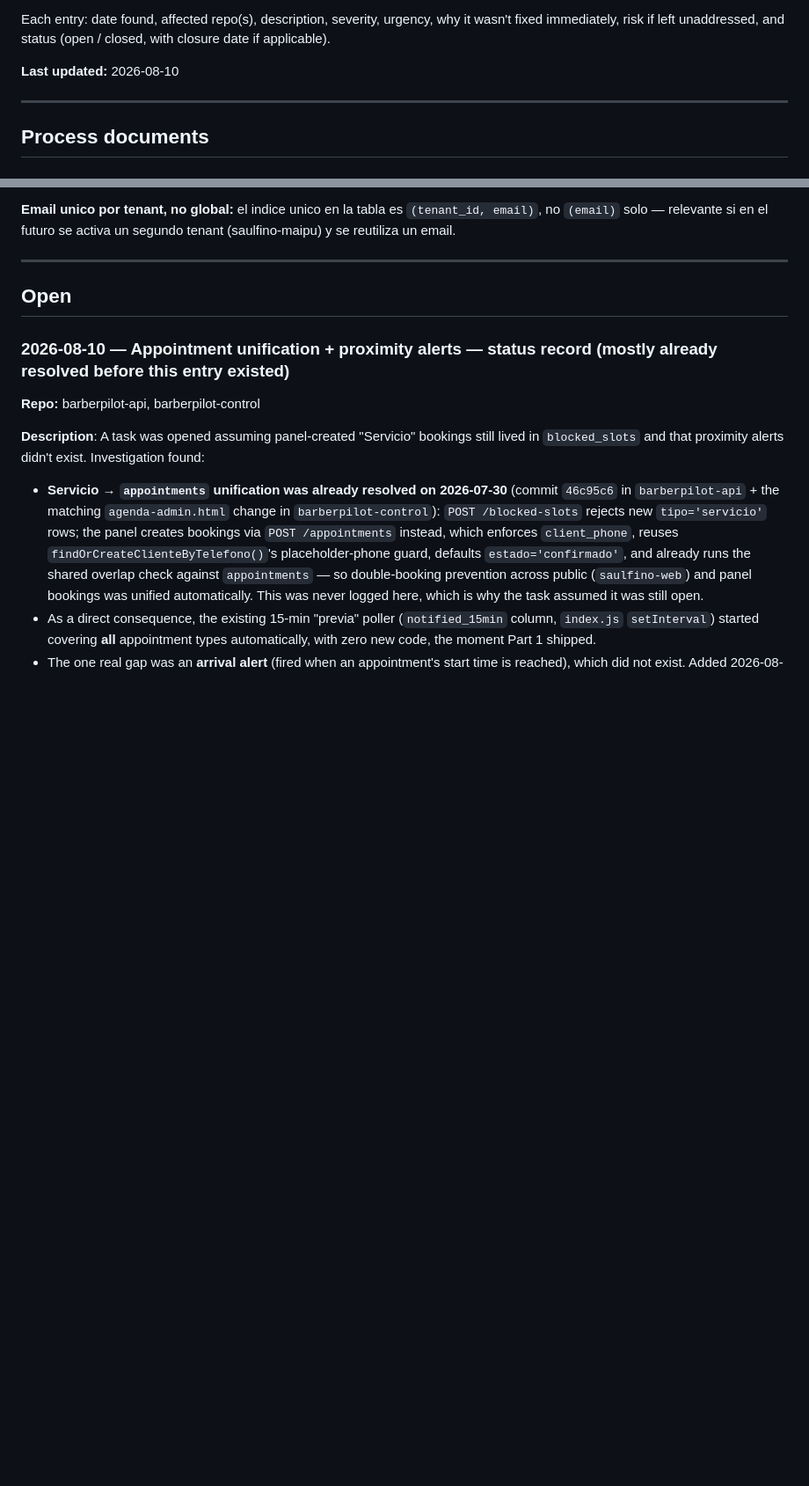
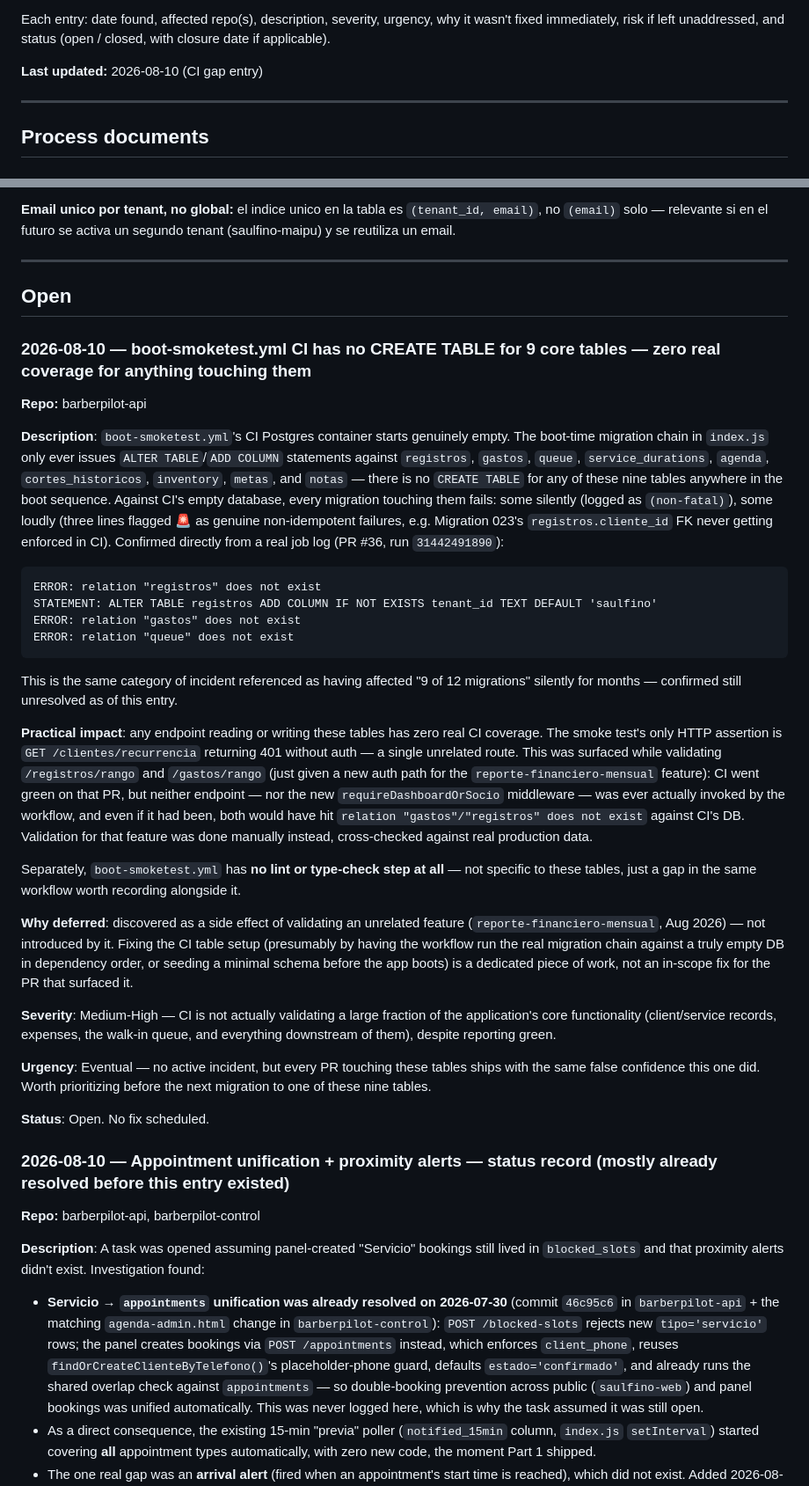
Before and after one commit to LiveDataCL/sf-docs, a Markdown page: TECH_DEBT.md, 2 parts joined by grey strips. Shown at 88% size. Drawn GitHub-style; blank space fills up the shorter version.

Commit message:
docs: TECH_DEBT — boot-smoketest.yml has no CREATE TABLE for 9 core tables
Discovered while validating reporte-financiero-mensual (not introduced by
it): CI's Postgres container is missing registros, gastos, queue, and 6
other tables entirely, so migrations touching them fail against CI and
the smoke test's only HTTP assertion is an unrelated route. Same category
as the previously-referenced "9 of 12 migrations silently failing"
incident — confirmed still unresolved. No fix scheduled, flagged for
dedicated future work.

````diff
--- a/TECH_DEBT.md
+++ b/TECH_DEBT.md
@@ -19,7 +19,7 @@ Each entry: date found, affected repo(s), description, severity, urgency, why
 it wasn't fixed immediately, risk if left unaddressed, and status (open /
 closed, with closure date if applicable).
 
-**Last updated:** 2026-08-10
+**Last updated:** 2026-08-10 (CI gap entry)
 
 ---
 
@@ -105,6 +105,31 @@ segundo tenant (saulfino-maipu) y se reutiliza un email.
 ---
 
 ## Open
+
+### 2026-08-10 — boot-smoketest.yml CI has no CREATE TABLE for 9 core tables — zero real coverage for anything touching them
+
+**Repo:** barberpilot-api
+
+**Description**: `boot-smoketest.yml`'s CI Postgres container starts genuinely empty. The boot-time migration chain in `index.js` only ever issues `ALTER TABLE`/`ADD COLUMN` statements against `registros`, `gastos`, `queue`, `service_durations`, `agenda`, `cortes_historicos`, `inventory`, `metas`, and `notas` — there is no `CREATE TABLE` for any of these nine tables anywhere in the boot sequence. Against CI's empty database, every migration touching them fails: some silently (logged as `(non-fatal)`), some loudly (three lines flagged 🚨 as genuine non-idempotent failures, e.g. Migration 023's `registros.cliente_id` FK never getting enforced in CI). Confirmed directly from a real job log (PR #36, run `31442491890`):
+```
+ERROR: relation "registros" does not exist
+STATEMENT: ALTER TABLE registros ADD COLUMN IF NOT EXISTS tenant_id TEXT DEFAULT 'saulfino'
+ERROR: relation "gastos" does not exist
+ERROR: relation "queue" does not exist
+```
+This is the same category of incident referenced as having affected "9 of 12 migrations" silently for months — confirmed still unresolved as of this entry.
+
+**Practical impact**: any endpoint reading or writing these tables has zero real CI coverage. The smoke test's only HTTP assertion is `GET /clientes/recurrencia` returning 401 without auth — a single unrelated route. This was surfaced while validating `/registros/rango` and `/gastos/rango` (just given a new auth path for the `reporte-financiero-mensual` feature): CI went green on that PR, but neither endpoint — nor the new `requireDashboardOrSocio` middleware — was ever actually invoked by the workflow, and even if it had been, both would have hit `relation "gastos"/"registros" does not exist` against CI's DB. Validation for that feature was done manually instead, cross-checked against real production data.
+
+Separately, `boot-smoketest.yml` has **no lint or type-check step at all** — not specific to these tables, just a gap in the same workflow worth recording alongside it.
+
+**Why deferred**: discovered as a side effect of validating an unrelated feature (`reporte-financiero-mensual`, Aug 2026) — not introduced by it. Fixing the CI table setup (presumably by having the workflow run the real migration chain against a truly empty DB in dependency order, or seeding a minimal schema before the app boots) is a dedicated piece of work, not an in-scope fix for the PR that surfaced it.
+
+**Severity**: Medium-High — CI is not actually validating a large fraction of the application's core functionality (client/service records, expenses, the walk-in queue, and everything downstream of them), despite reporting green.
+
+**Urgency**: Eventual — no active incident, but every PR touching these tables ships with the same false confidence this one did. Worth prioritizing before the next migration to one of these nine tables.
+
+**Status**: Open. No fix scheduled.
 
 ### 2026-08-10 — Appointment unification + proximity alerts — status record (mostly already resolved before this entry existed)
 
````
